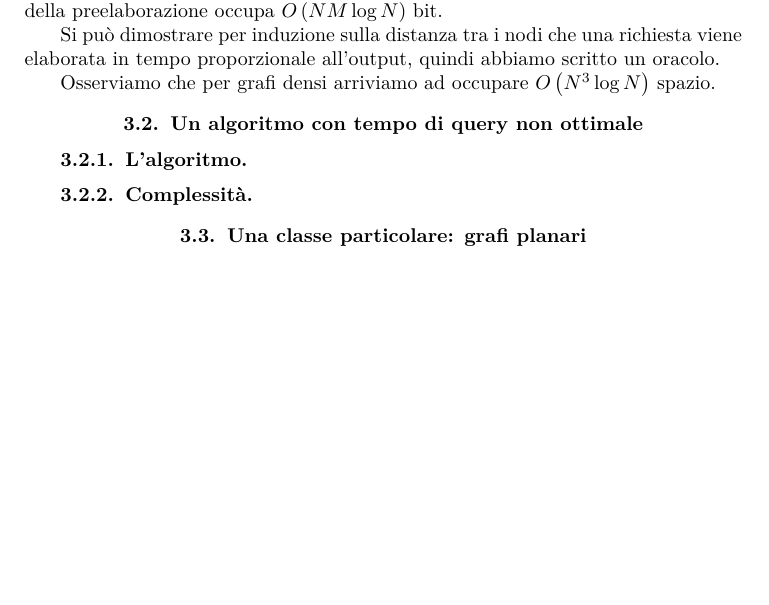
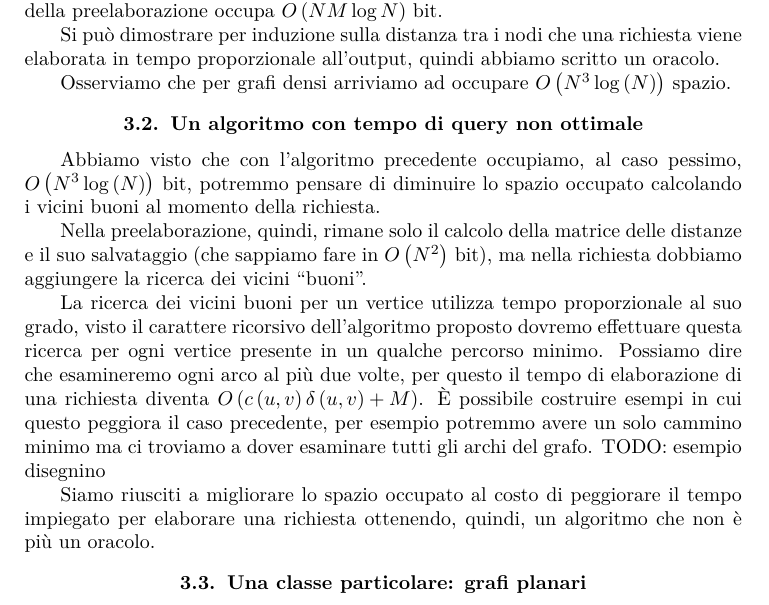
Before and after one commit to epol/tesi3, a LaTeX book (tesi.tex): part of page 24 of 25, cut so that both start at the same text, the shorter picture padded with empty space. Compiled offline with pdfLaTeX.

Commit message:
algoritmo non oracolo per i cammini

```diff
--- a/tesi.tex
+++ b/tesi.tex
@@ -1123,20 +1123,40 @@ un oracolo in grado di ritornare tutti i cammini minimi.
 Per la preelaborazione utilizziamo $O\pa{ NM}$ tempo, infatti per ogni
 vertice di arrivo $v$ stiamo esaminando tutti gli archi uscenti da
 ogni altro vertice, il risultato della preelaborazione occupa $O\pa{
-  NM \log N}$ bit.
+  NM \log {N}}$ bit.
 
 Si pu\`o dimostrare per induzione sulla distanza tra i nodi che una
 richiesta viene elaborata in tempo proporzionale all'output, quindi
 abbiamo scritto un oracolo.
 
 Osserviamo che per grafi densi arriviamo ad occupare $O\pa{ N^3 \log
-  N}$ spazio.
+  \pa{N}}$ spazio.
 
 \section{Un algoritmo con tempo di query non ottimale}
 
-\subsection{L'algoritmo}
+Abbiamo visto che con l'algoritmo precedente occupiamo, al caso
+pessimo, $O\pa{ N^3 \log\pa{N}}$ bit, potremmo pensare di diminuire lo
+spazio occupato calcolando i vicini buoni al momento della richiesta.
 
-\subsection{Complessità}
+Nella preelaborazione, quindi, rimane solo il calcolo della matrice
+delle distanze e il suo salvataggio (che sappiamo fare in $O\pa{ N^2}$
+bit), ma nella richiesta dobbiamo aggiungere la ricerca dei vicini
+``buoni''.
+
+La ricerca dei vicini buoni per un vertice utilizza tempo
+proporzionale al suo grado, visto il carattere ricorsivo
+dell'algoritmo proposto dovremo effettuare questa ricerca per ogni
+vertice presente in un qualche percorso minimo. Possiamo dire che
+esamineremo ogni arco al pi\`u due volte, per questo il tempo di
+elaborazione di una richiesta diventa $O\pa{ c\pa{u,v} \delta\pa{u,v}
+  + M}$. \`E possibile costruire esempi in cui questo peggiora il caso
+precedente, per esempio potremmo avere un solo cammino minimo ma ci
+troviamo a dover esaminare tutti gli archi del grafo. TODO: esempio
+disegnino
+
+Siamo riusciti a migliorare lo spazio occupato al costo di peggiorare
+il tempo impiegato per elaborare una richiesta ottenendo, quindi, un
+algoritmo che non \`e pi\`u un oracolo.
 
 \section{Una classe particolare: grafi planari}
 
```
